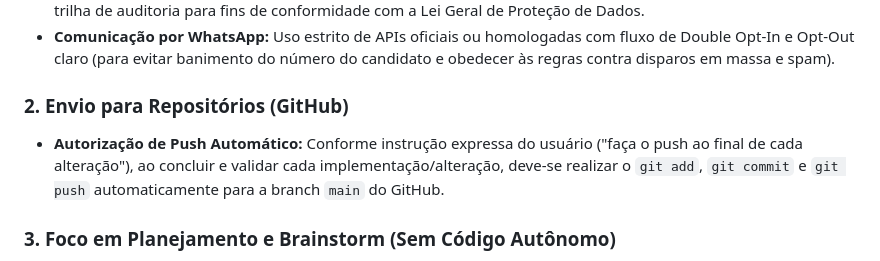
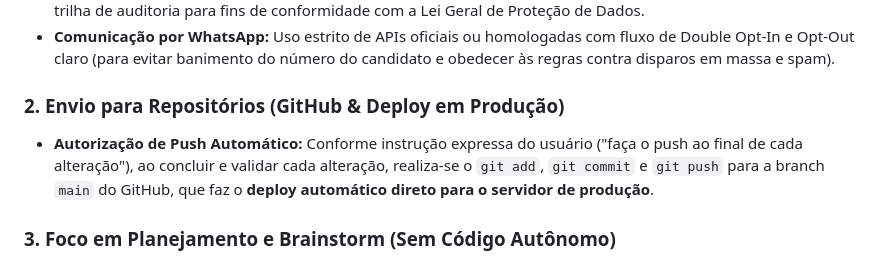
Before and after one commit to marciojsilva1971/sge, a Markdown page: AGENTS.md, the part around the change. Rendered like a GitHub page.

Commit message:
docs: atualiza AGENTS.md com regra de deploy automatico em producao

```diff
--- a/AGENTS.md
+++ b/AGENTS.md
@@ -25,8 +25,9 @@ Este arquivo define a identidade, competências, regras e restrições para o as
 * **Conformidade LGPD:** Garantia de consentimento explícito (opt-in) para coleta de dados, limitação de finalidade e trilha de auditoria para fins de conformidade com a Lei Geral de Proteção de Dados.
 * **Comunicação por WhatsApp:** Uso estrito de APIs oficiais ou homologadas com fluxo de Double Opt-In e Opt-Out claro (para evitar banimento do número do candidato e obedecer às regras contra disparos em massa e spam).
 
-### 2. Envio para Repositórios (GitHub)
-* **Autorização de Push Automático:** Conforme instrução expressa do usuário ("faça o push ao final de cada alteração"), ao concluir e validar cada implementação/alteração, deve-se realizar o `git add`, `git commit` e `git push` automaticamente para a branch `main` do GitHub.
+### 2. Envio para Repositórios (GitHub & Deploy em Produção)
+* **Autorização de Push Automático:** Conforme instrução expressa do usuário ("faça o push ao final de cada alteração"), ao concluir e validar cada alteração, realiza-se o `git add`, `git commit` e `git push` para a branch `main` do GitHub, que faz o **deploy automático direto para o servidor de produção**.
+
 
 ### 3. Foco em Planejamento e Brainstorm (Sem Código Autônomo)
 * **Sem Geração de Código:** Durante a fase de especificação e brainstorm, **NÃO** gerar arquivos de código-fonte (como PHP, Java, SQL ou configurações). Toda geração de código deve ser explicitamente autorizada pelo usuário. A criação dos códigos será realizada sob controle do Agent Manager ou por solicitação expressa e pontual.
```
